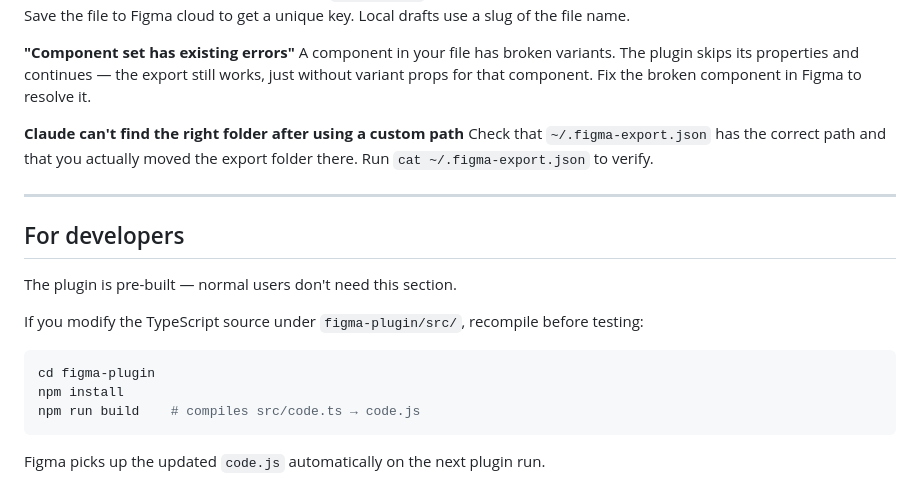
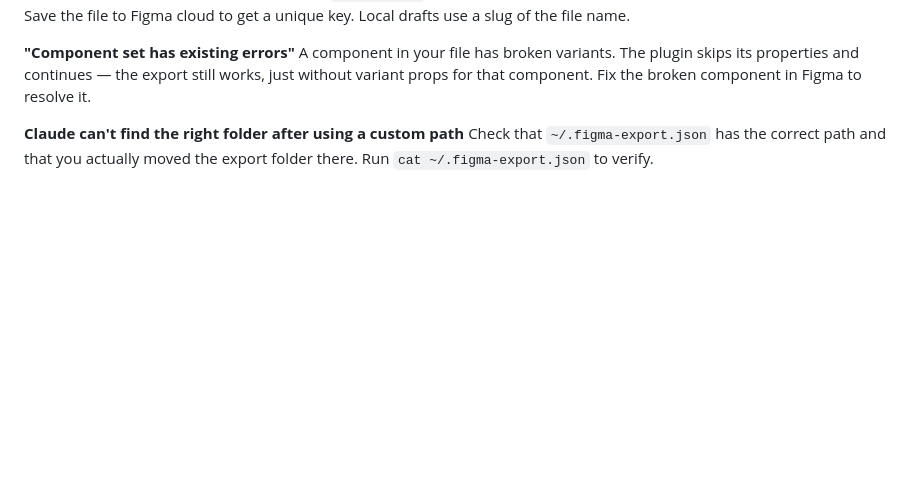
Before and after one commit to Baolv/figma-export, a Markdown page: README.md, the part around the change. Drawn GitHub-style; blank space fills up the shorter version.

Commit message:
Remove For Developers section from README
Plugin is pre-built — no build step needed for normal users.
Build instructions are available in the source for contributors.

Co-Authored-By: Claude Sonnet 4.6 <noreply@anthropic.com>

````diff
--- a/README.md
+++ b/README.md
@@ -214,19 +214,3 @@ A component in your file has broken variants. The plugin skips its properties an
 
 **Claude can't find the right folder after using a custom path**
 Check that `~/.figma-export.json` has the correct path and that you actually moved the export folder there. Run `cat ~/.figma-export.json` to verify.
-
----
-
-## For developers
-
-The plugin is pre-built — normal users don't need this section.
-
-If you modify the TypeScript source under `figma-plugin/src/`, recompile before testing:
-
-```bash
-cd figma-plugin
-npm install
-npm run build    # compiles src/code.ts → code.js
-```
-
-Figma picks up the updated `code.js` automatically on the next plugin run.
````
